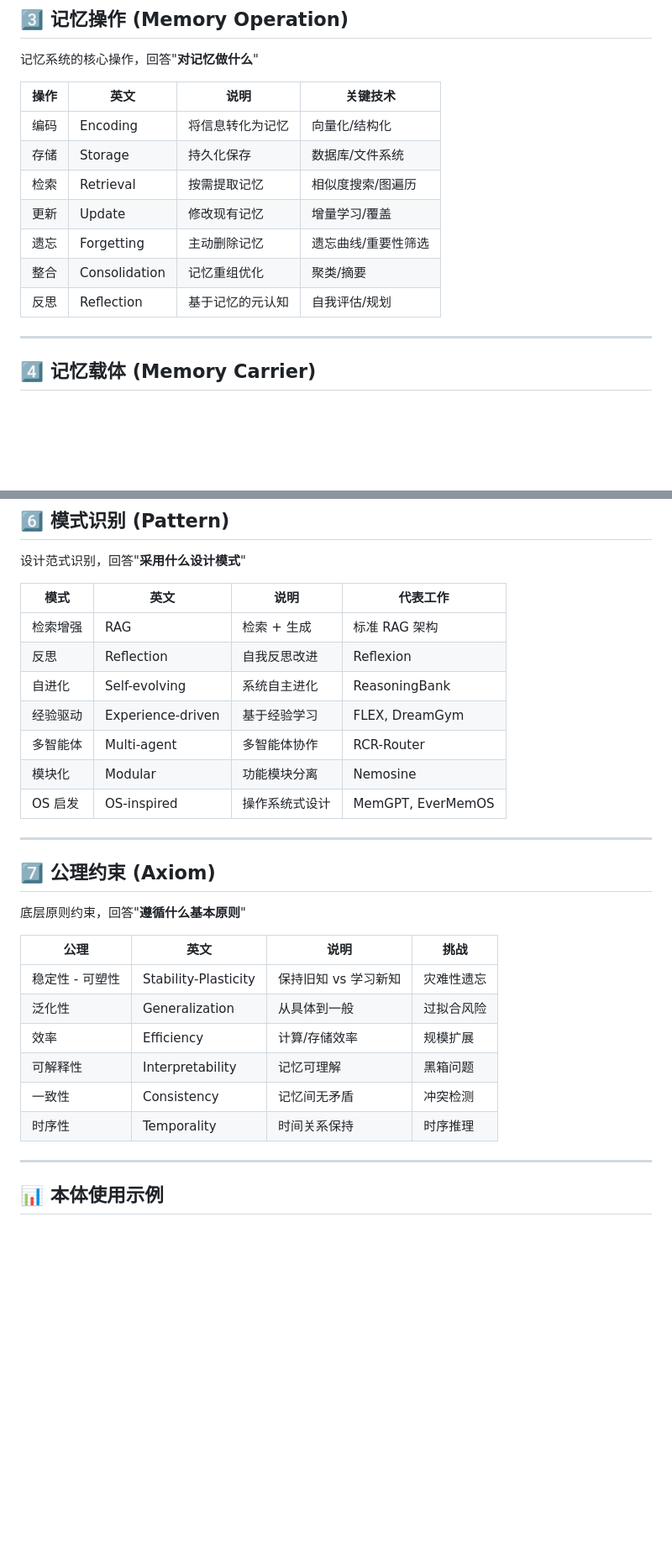
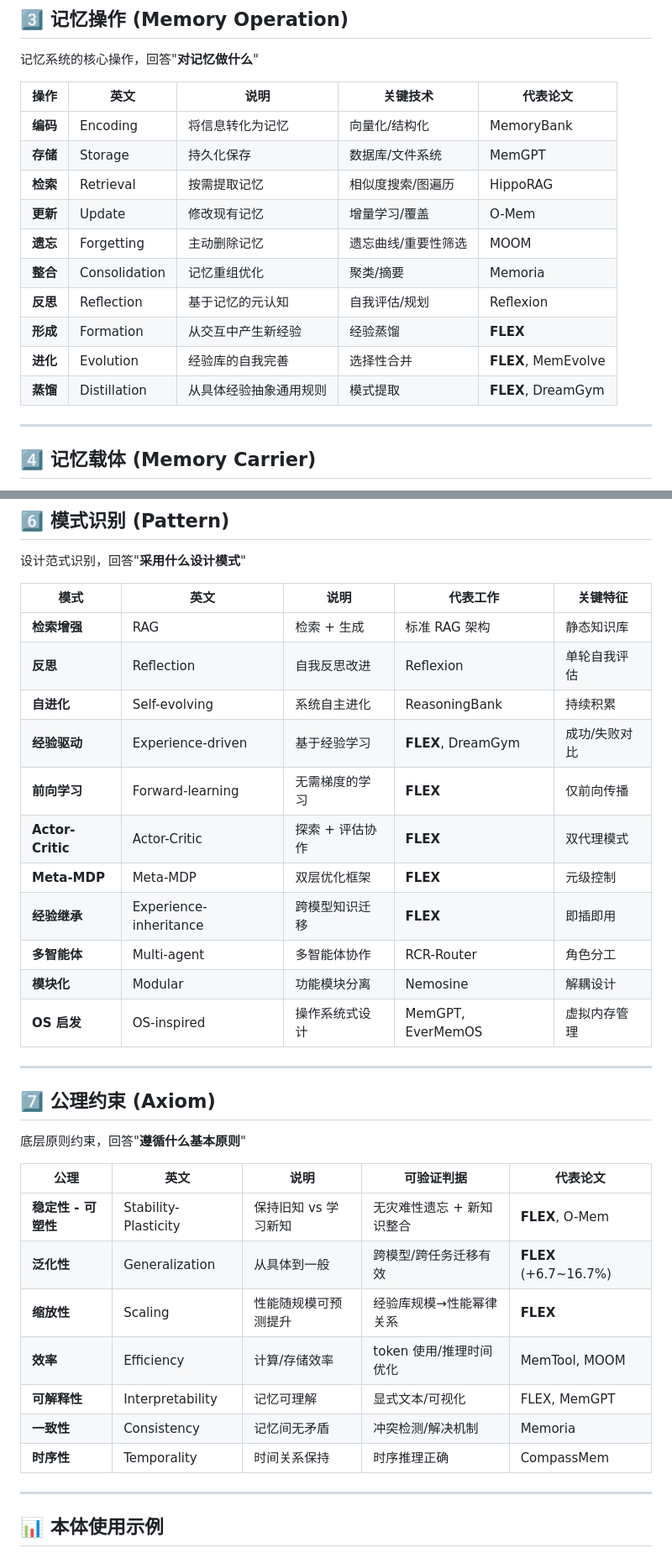
Before and after one commit to Haiyoung/AgentMemoryAtlas, a Markdown page: ontology/AGENT_MEMORY_ONTOLOGY.md, 2 parts joined by grey strips. Shown at 84% size. Rendered like a GitHub page; blank space fills up the shorter version.

```diff
--- a/ontology/AGENT_MEMORY_ONTOLOGY.md
+++ b/ontology/AGENT_MEMORY_ONTOLOGY.md
@@ -70,15 +70,18 @@ graph TD
 
 记忆系统的核心操作，回答"**对记忆做什么**"
 
-| 操作 | 英文 | 说明 | 关键技术 |
-|------|------|------|---------|
-| 编码 | Encoding | 将信息转化为记忆 | 向量化/结构化 |
-| 存储 | Storage | 持久化保存 | 数据库/文件系统 |
-| 检索 | Retrieval | 按需提取记忆 | 相似度搜索/图遍历 |
-| 更新 | Update | 修改现有记忆 | 增量学习/覆盖 |
-| 遗忘 | Forgetting | 主动删除记忆 | 遗忘曲线/重要性筛选 |
-| 整合 | Consolidation | 记忆重组优化 | 聚类/摘要 |
-| 反思 | Reflection | 基于记忆的元认知 | 自我评估/规划 |
+| 操作 | 英文 | 说明 | 关键技术 | 代表论文 |
+|------|------|------|------|---------|
+| **编码** | Encoding | 将信息转化为记忆 | 向量化/结构化 | MemoryBank |
+| **存储** | Storage | 持久化保存 | 数据库/文件系统 | MemGPT |
+| **检索** | Retrieval | 按需提取记忆 | 相似度搜索/图遍历 | HippoRAG |
+| **更新** | Update | 修改现有记忆 | 增量学习/覆盖 | O-Mem |
+| **遗忘** | Forgetting | 主动删除记忆 | 遗忘曲线/重要性筛选 | MOOM |
+| **整合** | Consolidation | 记忆重组优化 | 聚类/摘要 | Memoria |
+| **反思** | Reflection | 基于记忆的元认知 | 自我评估/规划 | Reflexion |
+| **形成** | Formation | 从交互中产生新经验 | 经验蒸馏 | **FLEX** |
+| **进化** | Evolution | 经验库的自我完善 | 选择性合并 | **FLEX**, MemEvolve |
+| **蒸馏** | Distillation | 从具体经验抽象通用规则 | 模式提取 | **FLEX**, DreamGym |
 
 ---
 
@@ -116,15 +119,19 @@ graph TD
 
 设计范式识别，回答"**采用什么设计模式**"
 
-| 模式 | 英文 | 说明 | 代表工作 |
-|------|------|------|---------|
-| 检索增强 | RAG | 检索 + 生成 | 标准 RAG 架构 |
-| 反思 | Reflection | 自我反思改进 | Reflexion |
-| 自进化 | Self-evolving | 系统自主进化 | ReasoningBank |
-| 经验驱动 | Experience-driven | 基于经验学习 | FLEX, DreamGym |
-| 多智能体 | Multi-agent | 多智能体协作 | RCR-Router |
-| 模块化 | Modular | 功能模块分离 | Nemosine |
-| OS 启发 | OS-inspired | 操作系统式设计 | MemGPT, EverMemOS |
+| 模式 | 英文 | 说明 | 代表工作 | 关键特征 |
+|------|------|------|---------|---------|
+| **检索增强** | RAG | 检索 + 生成 | 标准 RAG 架构 | 静态知识库 |
+| **反思** | Reflection | 自我反思改进 | Reflexion | 单轮自我评估 |
+| **自进化** | Self-evolving | 系统自主进化 | ReasoningBank | 持续积累 |
+| **经验驱动** | Experience-driven | 基于经验学习 | **FLEX**, DreamGym | 成功/失败对比 |
+| **前向学习** | Forward-learning | 无需梯度的学习 | **FLEX** | 仅前向传播 |
+| **Actor-Critic** | Actor-Critic | 探索 + 评估协作 | **FLEX** | 双代理模式 |
+| **Meta-MDP** | Meta-MDP | 双层优化框架 | **FLEX** | 元级控制 |
+| **经验继承** | Experience-inheritance | 跨模型知识迁移 | **FLEX** | 即插即用 |
+| **多智能体** | Multi-agent | 多智能体协作 | RCR-Router | 角色分工 |
+| **模块化** | Modular | 功能模块分离 | Nemosine | 解耦设计 |
+| **OS 启发** | OS-inspired | 操作系统式设计 | MemGPT, EverMemOS | 虚拟内存管理 |
 
 ---
 
@@ -132,14 +139,15 @@ graph TD
 
 底层原则约束，回答"**遵循什么基本原则**"
 
-| 公理 | 英文 | 说明 | 挑战 |
-|------|------|------|------|
-| 稳定性 - 可塑性 | Stability-Plasticity | 保持旧知 vs 学习新知 | 灾难性遗忘 |
-| 泛化性 | Generalization | 从具体到一般 | 过拟合风险 |
-| 效率 | Efficiency | 计算/存储效率 | 规模扩展 |
-| 可解释性 | Interpretability | 记忆可理解 | 黑箱问题 |
-| 一致性 | Consistency | 记忆间无矛盾 | 冲突检测 |
-| 时序性 | Temporality | 时间关系保持 | 时序推理 |
+| 公理 | 英文 | 说明 | 可验证判据 | 代表论文 |
+|------|------|------|-----------|---------|
+| **稳定性 - 可塑性** | Stability-Plasticity | 保持旧知 vs 学习新知 | 无灾难性遗忘 + 新知识整合 | **FLEX**, O-Mem |
+| **泛化性** | Generalization | 从具体到一般 | 跨模型/跨任务迁移有效 | **FLEX** (+6.7~16.7%) |
+| **缩放性** | Scaling | 性能随规模可预测提升 | 经验库规模→性能幂律关系 | **FLEX** |
+| **效率** | Efficiency | 计算/存储效率 | token 使用/推理时间优化 | MemTool, MOOM |
+| **可解释性** | Interpretability | 记忆可理解 | 显式文本/可视化 | FLEX, MemGPT |
+| **一致性** | Consistency | 记忆间无矛盾 | 冲突检测/解决机制 | Memoria |
+| **时序性** | Temporality | 时间关系保持 | 时序推理正确 | CompassMem |
 
 ---
 
```
Also changed, not shown: ontology/99_本体论优化建议.md (added, +244 -0 lines).
